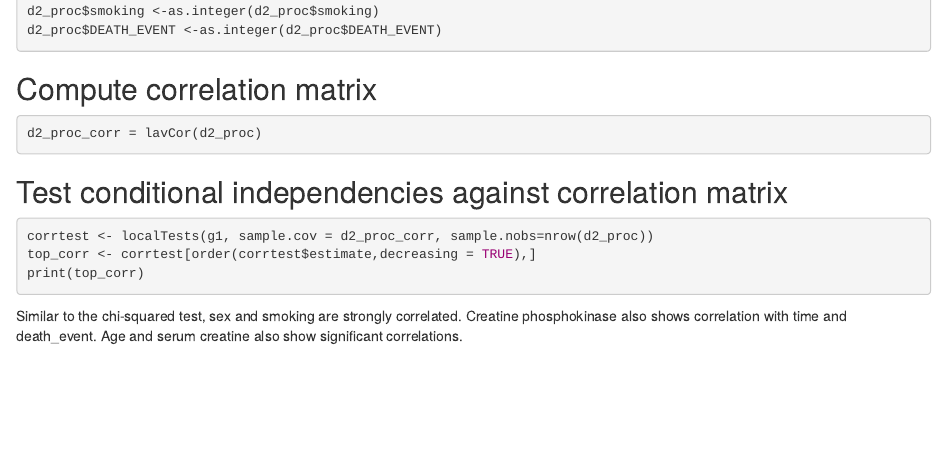
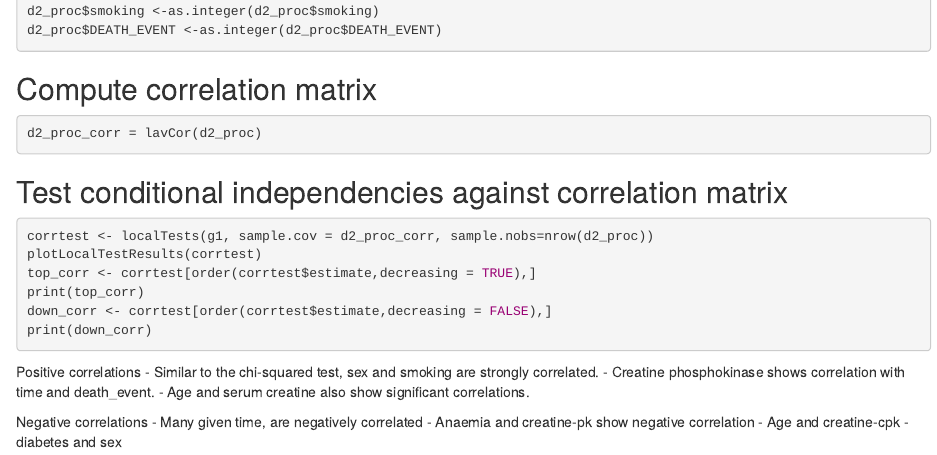
Before and after one commit to BraveheartNL/Bayesian-Networks-21-22, an R Markdown document (BN 21-22 Assignment 1/BN_21_22_Assignment1_Evander.Rmd): the page in a window 1100 px wide, from 4700 px down. Rendered offline with R 4.5, knitr and Pandoc, with nearby package versions; the code chunks are not run, so their results and figures are left out.

````diff
--- a/BN 21-22 Assignment 1/BN_21_22_Assignment1_Evander.Rmd
+++ b/BN 21-22 Assignment 1/BN_21_22_Assignment1_Evander.Rmd
@@ -295,10 +295,19 @@
 
 ```{r }
 corrtest <- localTests(g1, sample.cov = d2_proc_corr, sample.nobs=nrow(d2_proc))
+plotLocalTestResults(corrtest)
 top_corr <- corrtest[order(corrtest$estimate,decreasing = TRUE),]
 print(top_corr)
+down_corr <- corrtest[order(corrtest$estimate,decreasing = FALSE),]
+print(down_corr)
 ```
+Positive correlations
+- Similar to the chi-squared test, sex and smoking are strongly correlated.
+- Creatine phosphokinase shows correlation with time and death_event.
+- Age and serum creatine also show significant correlations.
 
-Similar to the chi-squared test, sex and smoking are strongly correlated.
-Creatine phosphokinase also shows correlation with time and death_event.
-Age and serum creatine also show significant correlations.
+Negative correlations
+- Many given time, are negatively correlated
+- Anaemia and creatine-pk show negative correlation
+- Age and creatine-cpk
+- diabetes and sex
````
